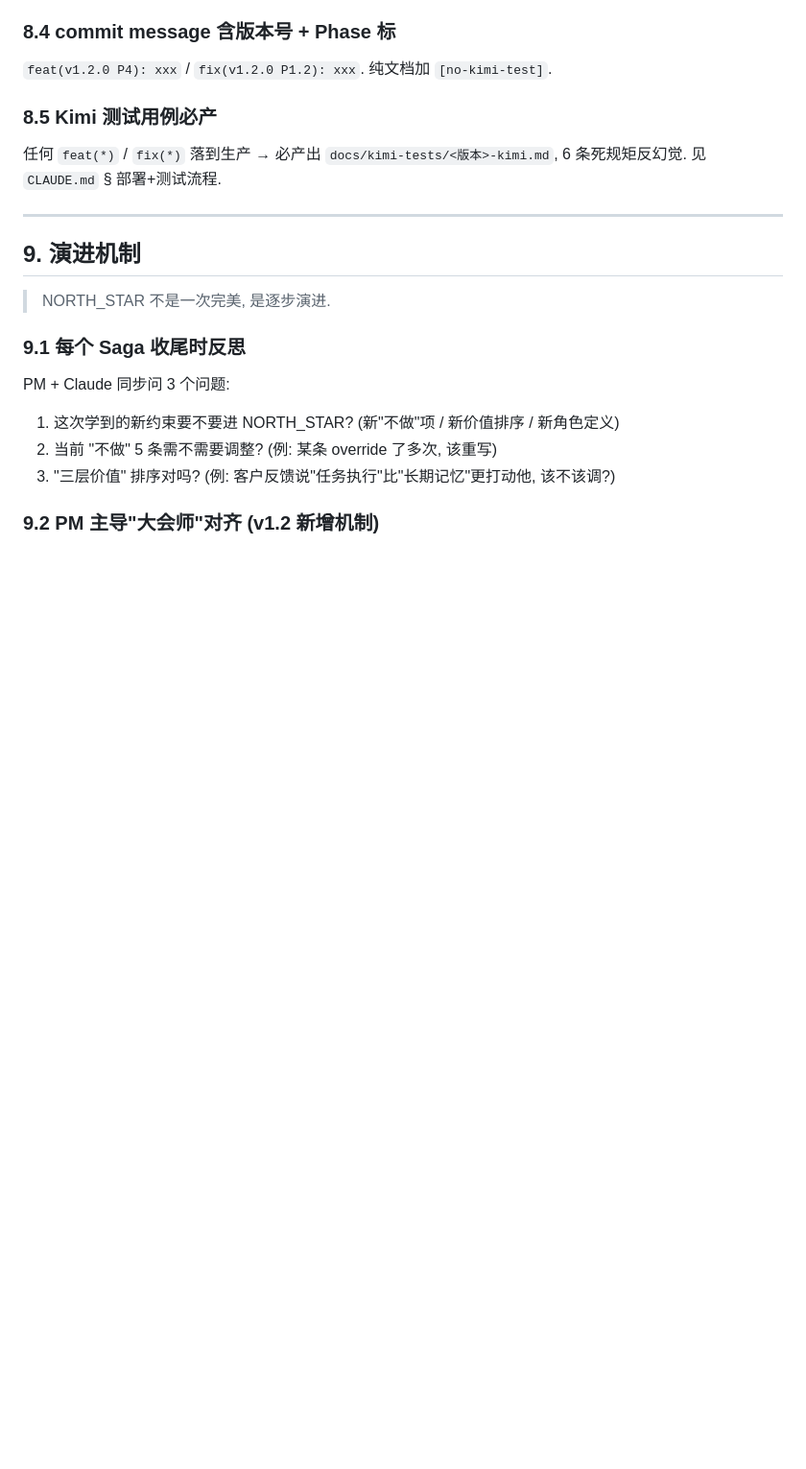
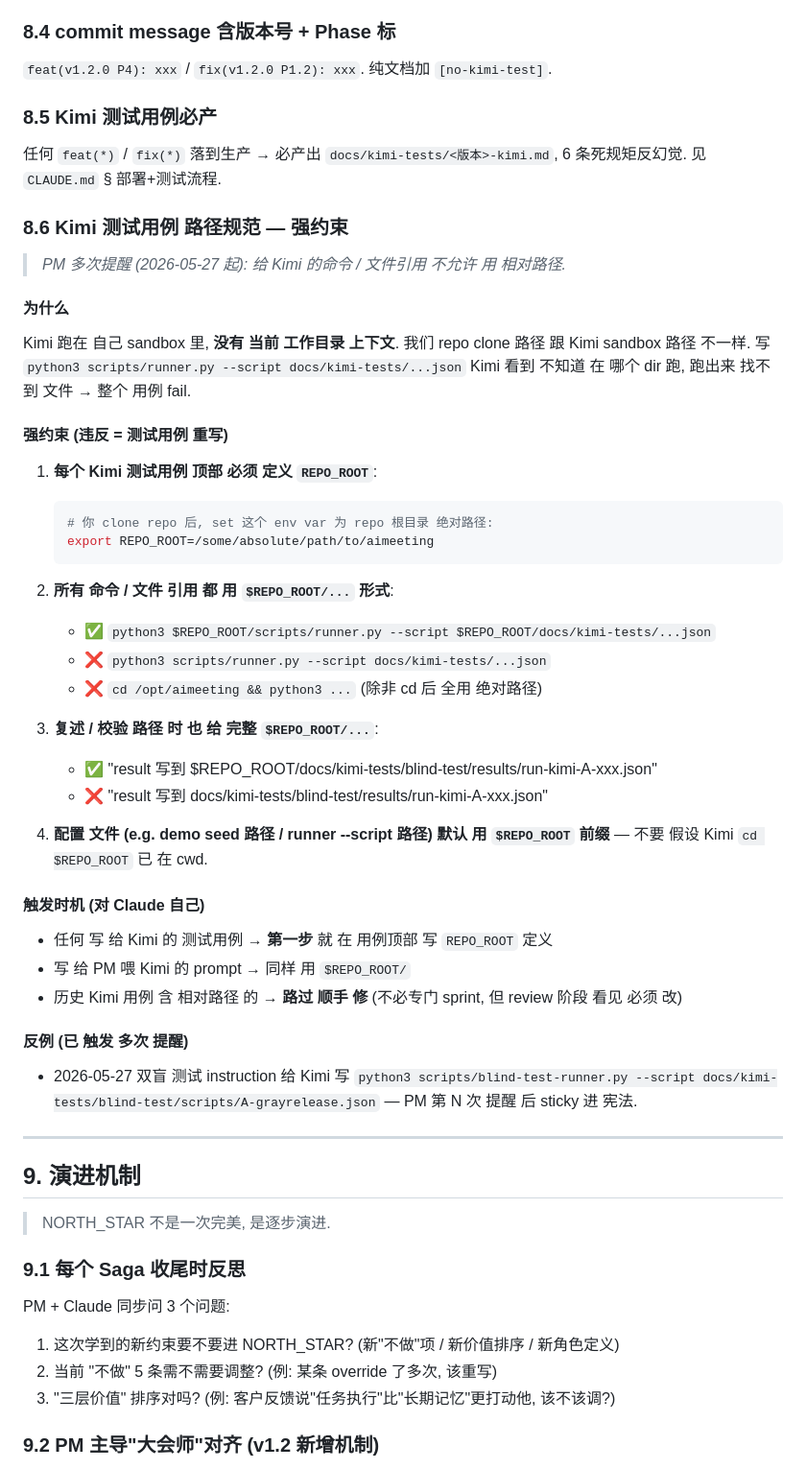
Before and after one commit to bluesurfiregpt-creator/aimeeting, a Markdown page: docs/NORTH_STAR.md, the part around the change. Shown at 96% size. Drawn GitHub-style; blank space fills up the shorter version.

````diff
--- a/docs/NORTH_STAR.md
+++ b/docs/NORTH_STAR.md
@@ -503,6 +503,43 @@ round-4 全面切换到 iOS 浅色 (会议室 round-3 done, 主 tab round-4 in-p
 
 任何 `feat(*)` / `fix(*)` 落到生产 → 必产出 `docs/kimi-tests/<版本>-kimi.md`, 6 条死规矩反幻觉. 见 `CLAUDE.md` § 部署+测试流程.
 
+### 8.6 Kimi 测试用例 路径规范 — **强约束**
+
+> _PM 多次提醒 (2026-05-27 起): 给 Kimi 的命令 / 文件引用 不允许 用 相对路径._
+
+#### 为什么
+
+Kimi 跑在 自己 sandbox 里, **没有 当前 工作目录 上下文**. 我们 repo clone 路径 跟 Kimi sandbox 路径 不一样. 写 `python3 scripts/runner.py --script docs/kimi-tests/...json` Kimi 看到 不知道 在 哪个 dir 跑, 跑出来 找不到 文件 → 整个 用例 fail.
+
+#### 强约束 (违反 = 测试用例 重写)
+
+1. **每个 Kimi 测试用例 顶部 必须 定义 `REPO_ROOT`**:
+   ```bash
+   # 你 clone repo 后, set 这个 env var 为 repo 根目录 绝对路径:
+   export REPO_ROOT=/some/absolute/path/to/aimeeting
+   ```
+
+2. **所有 命令 / 文件 引用 都 用 `$REPO_ROOT/...` 形式**:
+   - ✅ `python3 $REPO_ROOT/scripts/runner.py --script $REPO_ROOT/docs/kimi-tests/...json`
+   - ❌ `python3 scripts/runner.py --script docs/kimi-tests/...json`
+   - ❌ `cd /opt/aimeeting && python3 ...` (除非 cd 后 全用 绝对路径)
+
+3. **复述 / 校验 路径 时 也 给 完整 `$REPO_ROOT/...`**:
+   - ✅ "result 写到 $REPO_ROOT/docs/kimi-tests/blind-test/results/run-kimi-A-xxx.json"
+   - ❌ "result 写到 docs/kimi-tests/blind-test/results/run-kimi-A-xxx.json"
+
+4. **配置 文件 (e.g. demo seed 路径 / runner --script 路径) 默认 用 `$REPO_ROOT` 前缀** — 不要 假设 Kimi `cd $REPO_ROOT` 已 在 cwd.
+
+#### 触发时机 (对 Claude 自己)
+
+- 任何 写 给 Kimi 的 测试用例 → **第一步** 就 在 用例顶部 写 `REPO_ROOT` 定义
+- 写 给 PM 喂 Kimi 的 prompt → 同样 用 `$REPO_ROOT/`
+- 历史 Kimi 用例 含 相对路径 的 → **路过 顺手 修** (不必专门 sprint, 但 review 阶段 看见 必须 改)
+
+#### 反例 (已 触发 多次 提醒)
+
+- 2026-05-27 双盲 测试 instruction 给 Kimi 写 `python3 scripts/blind-test-runner.py --script docs/kimi-tests/blind-test/scripts/A-grayrelease.json` — PM 第 N 次 提醒 后 sticky 进 宪法.
+
 ---
 
 ## 9. 演进机制
````
Also changed, not shown: CLAUDE.md (+20 -0 lines), docs/kimi-tests/v1.4.0-phase-a-double-blind-kimi.md (+61 -26 lines).
